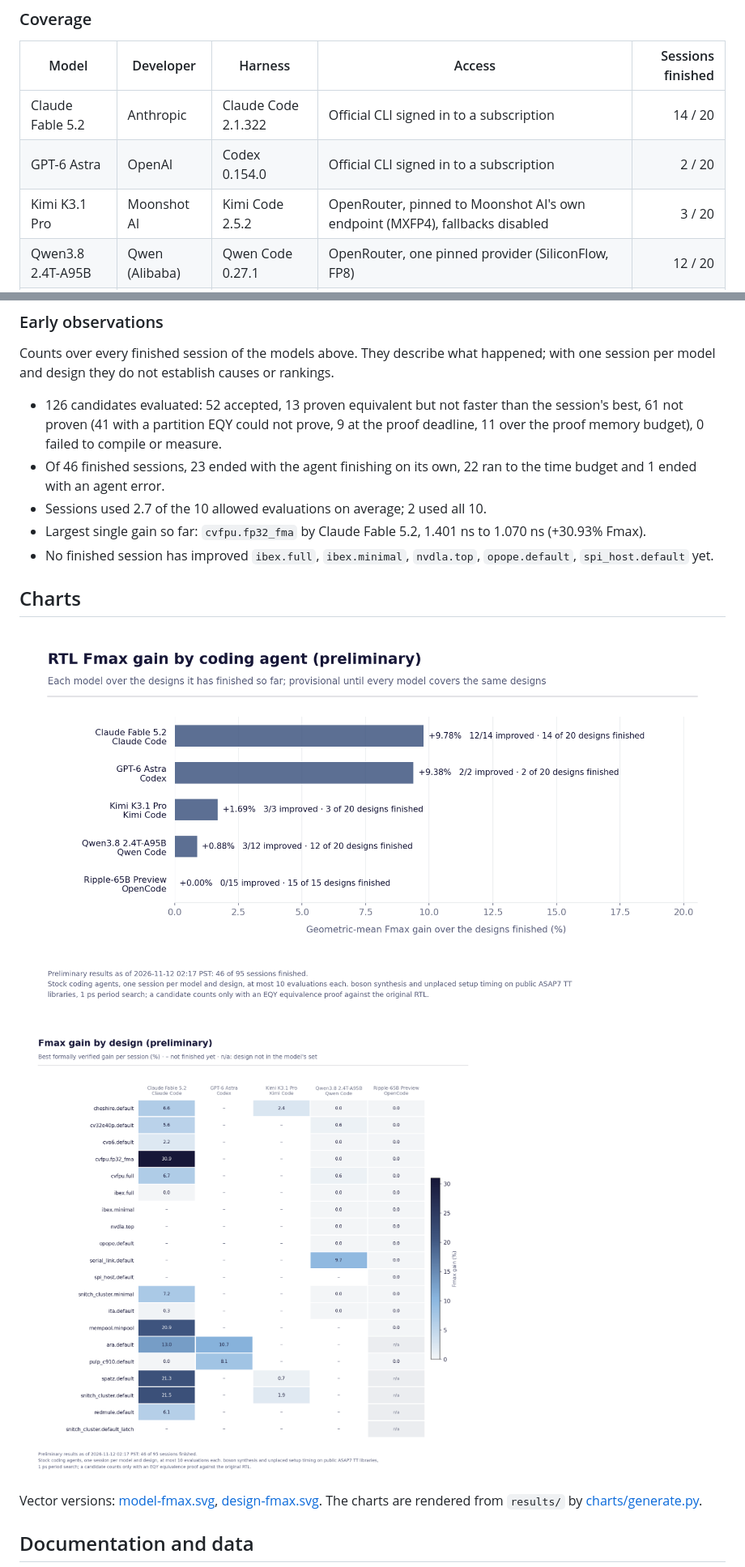
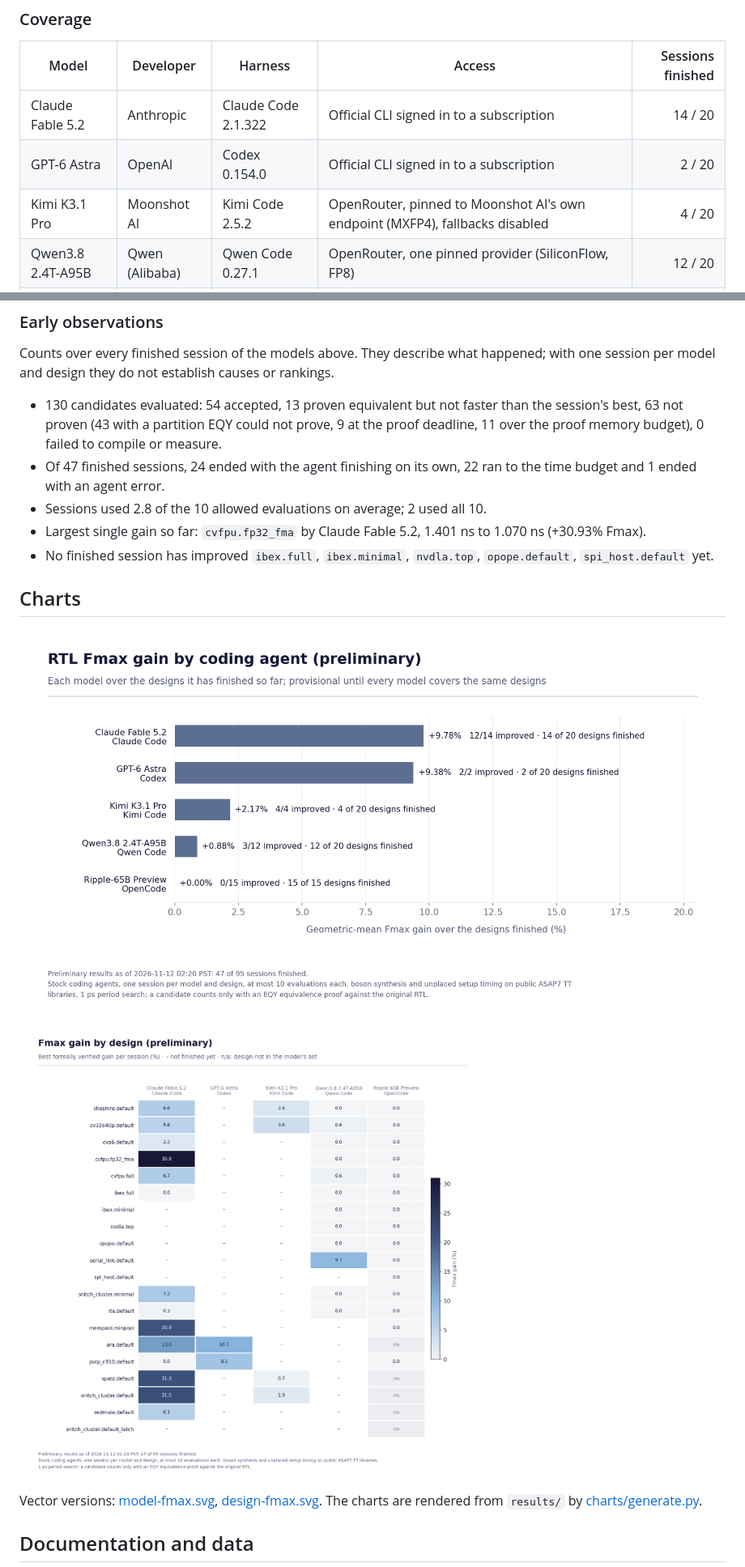
Before and after one commit to partcleda/rtl-fmax-agent-benchmark, a Markdown page: README.md, 2 parts joined by grey strips. Shown at 81% size. Drawn GitHub-style; pictures changed too: charts/design-fmax.png, charts/model-fmax.png.

Commit message:
Refresh preliminary results: 47 of 95 sessions finished
Data as of 2026-11-12 02:20 PST.

Co-Authored-By: Claude Opus 5.5 <noreply@anthropic.com>

```diff
--- a/README.md
+++ b/README.md
@@ -29,7 +29,7 @@ accepted only when it is proven equivalent and faster than the session's best so
 |---|---|---|---|---:|
 | Claude Fable 5.2 | Anthropic | Claude Code 2.1.322 | Official CLI signed in to a subscription | 14 / 20 |
 | GPT-6 Astra | OpenAI | Codex 0.154.0 | Official CLI signed in to a subscription | 2 / 20 |
-| Kimi K3.1 Pro | Moonshot AI | Kimi Code 2.5.2 | OpenRouter, pinned to Moonshot AI's own endpoint (MXFP4), fallbacks disabled | 3 / 20 |
+| Kimi K3.1 Pro | Moonshot AI | Kimi Code 2.5.2 | OpenRouter, pinned to Moonshot AI's own endpoint (MXFP4), fallbacks disabled | 4 / 20 |
 | Qwen3.8 2.4T-A95B | Qwen (Alibaba) | Qwen Code 0.27.1 | OpenRouter, one pinned provider (SiliconFlow, FP8) | 12 / 20 |
 | Ripple-65B Preview | Ricursive AI | OpenCode 1.19.5 | Self-hosted (SGLang 0.5.19, BF16) for its first 15 designs; OpenRouter pinned to PrimeIntellect (BF16) for later sessions | 15 / 15 |
 
@@ -74,9 +74,9 @@ Fmax gain is the geometric mean of each finished session's Fmax ratio (baseline
 
 Counts over every finished session of the models above. They describe what happened; with one session per model and design they do not establish causes or rankings.
 
-- 126 candidates evaluated: 52 accepted, 13 proven equivalent but not faster than the session's best, 61 not proven (41 with a partition EQY could not prove, 9 at the proof deadline, 11 over the proof memory budget), 0 failed to compile or measure.
-- Of 46 finished sessions, 23 ended with the agent finishing on its own, 22 ran to the time budget and 1 ended with an agent error.
-- Sessions used 2.7 of the 10 allowed evaluations on average; 2 used all 10.
+- 130 candidates evaluated: 54 accepted, 13 proven equivalent but not faster than the session's best, 63 not proven (43 with a partition EQY could not prove, 9 at the proof deadline, 11 over the proof memory budget), 0 failed to compile or measure.
+- Of 47 finished sessions, 24 ended with the agent finishing on its own, 22 ran to the time budget and 1 ended with an agent error.
+- Sessions used 2.8 of the 10 allowed evaluations on average; 2 used all 10.
 - Largest single gain so far: `cvfpu.fp32_fma` by Claude Fable 5.2, 1.401 ns to 1.070 ns (+30.93% Fmax).
 - No finished session has improved `ibex.full`, `ibex.minimal`, `nvdla.top`, `opope.default`, `spi_host.default` yet.
 <!-- results:end -->
```
Also changed, not shown: other parts of README.md (+3 -3 lines), 6 other files.
